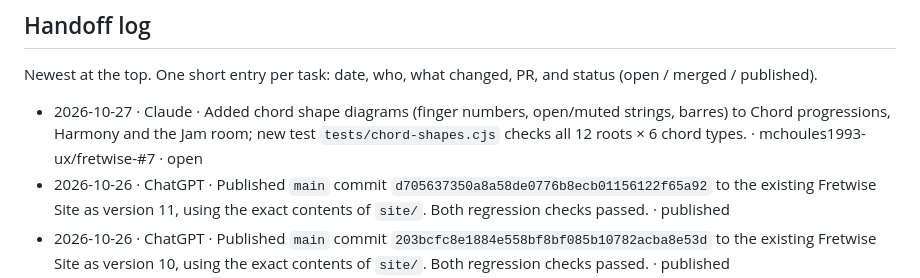
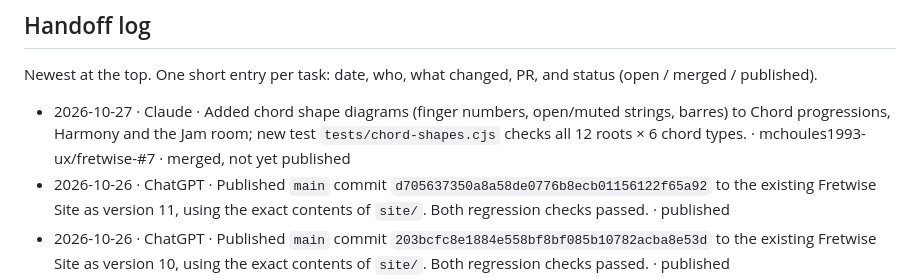
Before and after one commit to mchoules1993-ux/fretwise-, a Markdown page: AGENTS.md, the part around the change. GitHub-like rendering.

Commit message:
Record PR #7 merge in handoff log
Co-Authored-By: Claude Opus 5.5 <noreply@anthropic.com>
Claude-Session: https://claude.ai/code/session_01LZa2ATkq1koScX3YWcshEF

```diff
--- a/AGENTS.md
+++ b/AGENTS.md
@@ -72,7 +72,7 @@ After publishing, add a line to the handoff log saying which commit went live.
 Newest at the top. One short entry per task: date, who, what changed,
 PR, and status (open / merged / published).
 
-- 2026-10-27 · Claude · Added chord shape diagrams (finger numbers, open/muted strings, barres) to Chord progressions, Harmony and the Jam room; new test `tests/chord-shapes.cjs` checks all 12 roots × 6 chord types. · mchoules1993-ux/fretwise-#7 · open
+- 2026-10-27 · Claude · Added chord shape diagrams (finger numbers, open/muted strings, barres) to Chord progressions, Harmony and the Jam room; new test `tests/chord-shapes.cjs` checks all 12 roots × 6 chord types. · mchoules1993-ux/fretwise-#7 · merged, not yet published
 - 2026-10-26 · ChatGPT · Published `main` commit `d705637350a8a58de0776b8ecb01156122f65a92` to the existing Fretwise Site as version 11, using the exact contents of `site/`. Both regression checks passed. · published
 - 2026-10-26 · ChatGPT · Published `main` commit `203bcfc8e1884e558bf8bf085b10782acba8e53d` to the existing Fretwise Site as version 10, using the exact contents of `site/`. Both regression checks passed. · published
 - 2026-10-24 · ChatGPT · Published `main` commit `6a1135ffac327ccceaf80fe7e48a4f108d1ada3a` to the existing Fretwise Site as version 9, using the exact contents of `site/`. Both regression checks passed. · published
```
